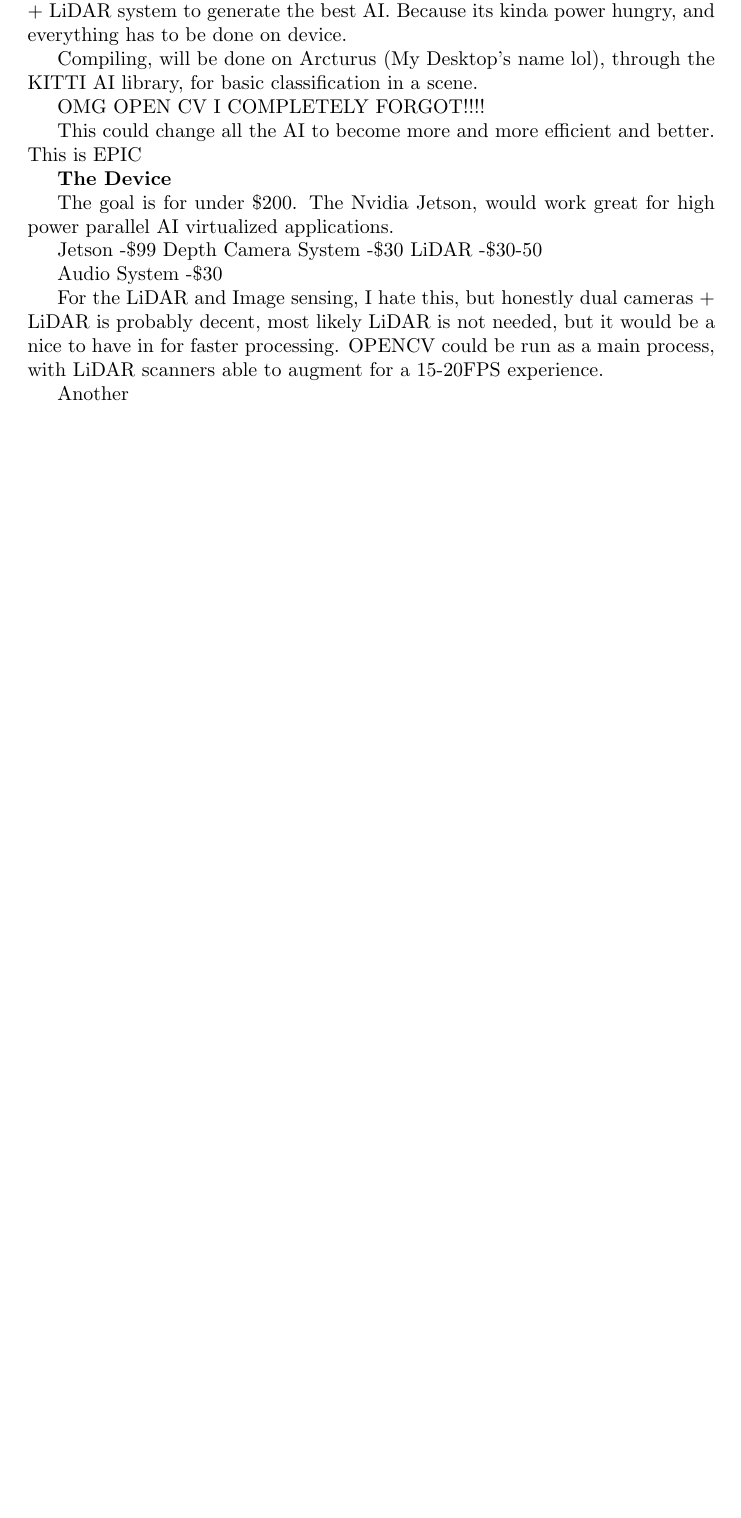
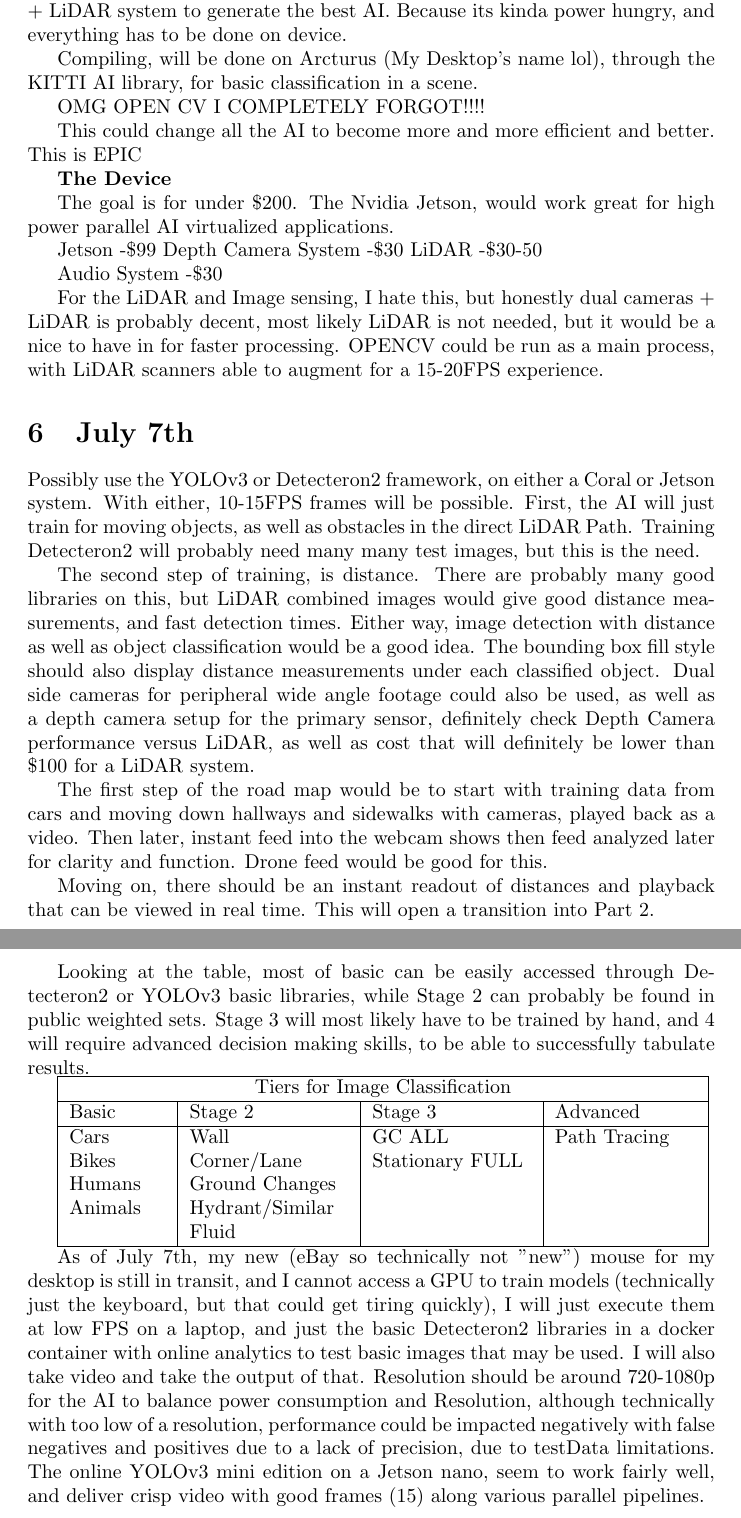
Before and after one commit to Shad0wSeven/abandoned-cv-project, a LaTeX paper (journal/journal.tex): part of page 6 of 6 before the commit and two parts of pages 6 and 7 of 7 after it, the two joined at a grey line, cut so that both start at the same text, the shorter picture padded with empty space. Compiled offline with pdfLaTeX.

Commit message:
July 7th Changes, and additions 6:52PM

```diff
--- a/journal/journal.tex
+++ b/journal/journal.tex
@@ -111,6 +111,37 @@
 
 For the LiDAR and Image sensing, I hate this, but honestly dual cameras + LiDAR is probably decent, most likely LiDAR is not needed, but it would be a nice to have in for faster processing. OPENCV could be run as a main process, with LiDAR scanners able to augment for a 15-20FPS experience.
 
-Another
+\section{July 7th}
+
+Possibly use the YOLOv3 or Detecteron2 framework, on either a Coral or Jetson system. With either, 10-15FPS frames will be possible. First, the AI will just train for moving objects, as well as obstacles in the direct LiDAR Path. Training Detecteron2 will probably need many many test images, but this is the need.
+
+The second step of training, is distance. There are probably many good libraries on this, but LiDAR combined images would give good distance measurements, and fast detection times. Either way, image detection with distance as well as object classification would be a good idea. The bounding box fill style should also display distance measurements under each classified object. Dual side cameras for peripheral wide angle footage could also be used, as well as a depth camera setup for the primary sensor, definitely check Depth Camera performance versus LiDAR, as well as cost that will definitely be lower than \$100 for a LiDAR system.
+
+The first step of the road map would be to start with training data from cars and moving down hallways and sidewalks with cameras, played back as a video. Then later, instant feed into the webcam shows then feed analyzed later for clarity and function. Drone feed would be good for this.
+
+Moving on, there should be an instant readout of distances and playback that can be viewed in real time. This will open a transition into Part 2.
+
+Looking at the table, most of basic can be easily accessed through Detecteron2 or YOLOv3 basic libraries, while Stage 2 can probably be found in public weighted sets. Stage 3 will most likely have to be trained by hand, and 4 will require advanced decision making skills, to be able to successfully tabulate results.
+
+
+\begin{tabular}{ |p{1.7cm}|p{2.8cm}|p{2.8cm}|p{2.5cm}|  }
+    \hline
+    \multicolumn{4}{|c|}{Tiers for Image Classification} \\
+    \hline
+    Basic & Stage 2 & Stage 3 & Advanced\\
+    \hline
+    Cars            & Wall              & GC ALL            & Path Tracing\\
+    Bikes           & Corner/Lane       & Stationary FULL   & \\
+    Humans          & Ground Changes    &                   & \\
+    Animals         & Hydrant/Similar   &                   & \\
+                    & Fluid             &                   & \\
+
+    \hline
+\end{tabular}
+
+
+    As of July 7th, my new (eBay so technically not "new") mouse for my desktop is still in transit, and I cannot access a GPU to train models (technically just the keyboard, but that could get tiring quickly), I will just execute them at low FPS on a laptop, and just the basic Detecteron2 libraries in a docker container with online analytics to test basic images that may be used. I will also take video and take the output of that. Resolution should be around 720-1080p for the AI to balance power consumption and Resolution, although technically with too low of a resolution, performance could be impacted negatively with false negatives and positives due to a lack of precision, due to testData limitations. The online YOLOv3 mini edition on a Jetson nano, seem to work fairly well, and deliver crisp video with good frames (15) along various parallel pipelines.
+
+
 
 \end{document}
```
Also changed, not shown: journal/journal.pdf, 4 other files.
